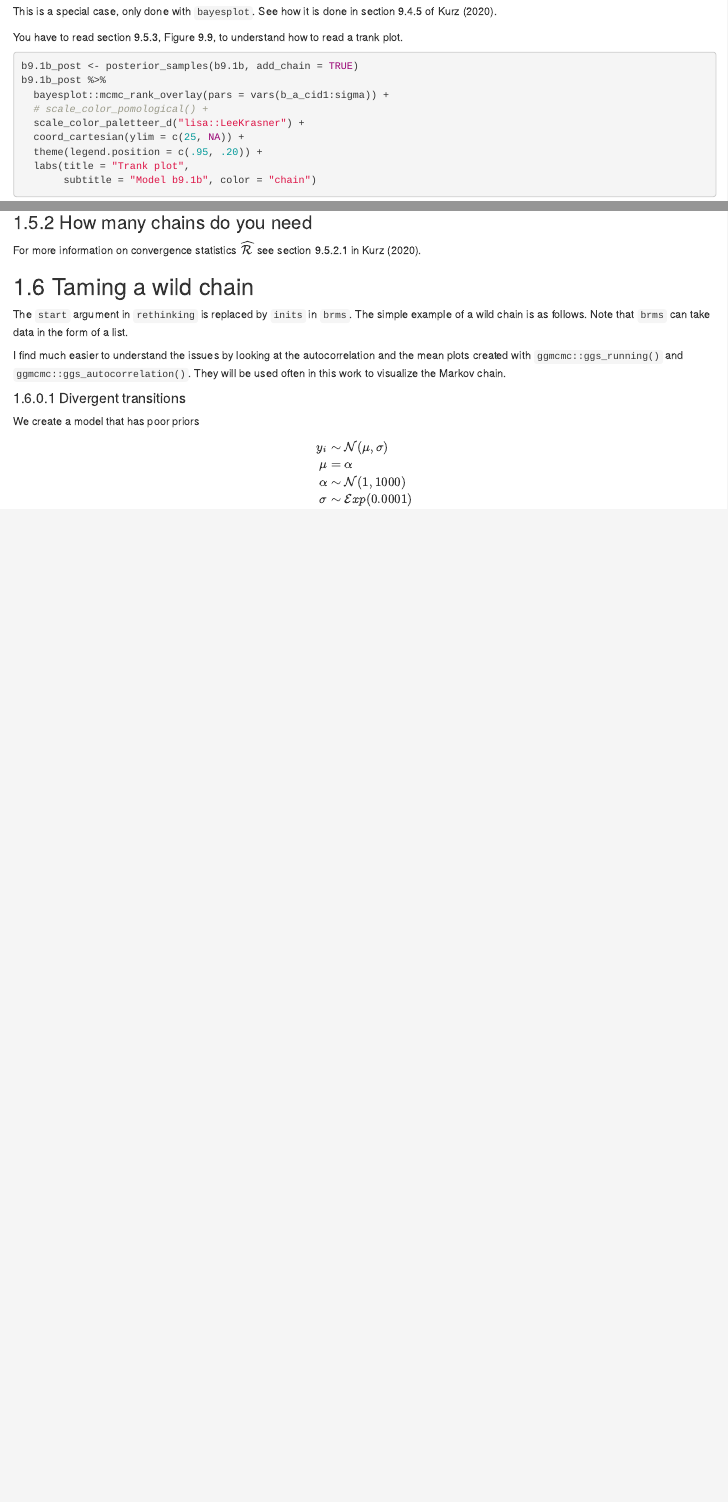
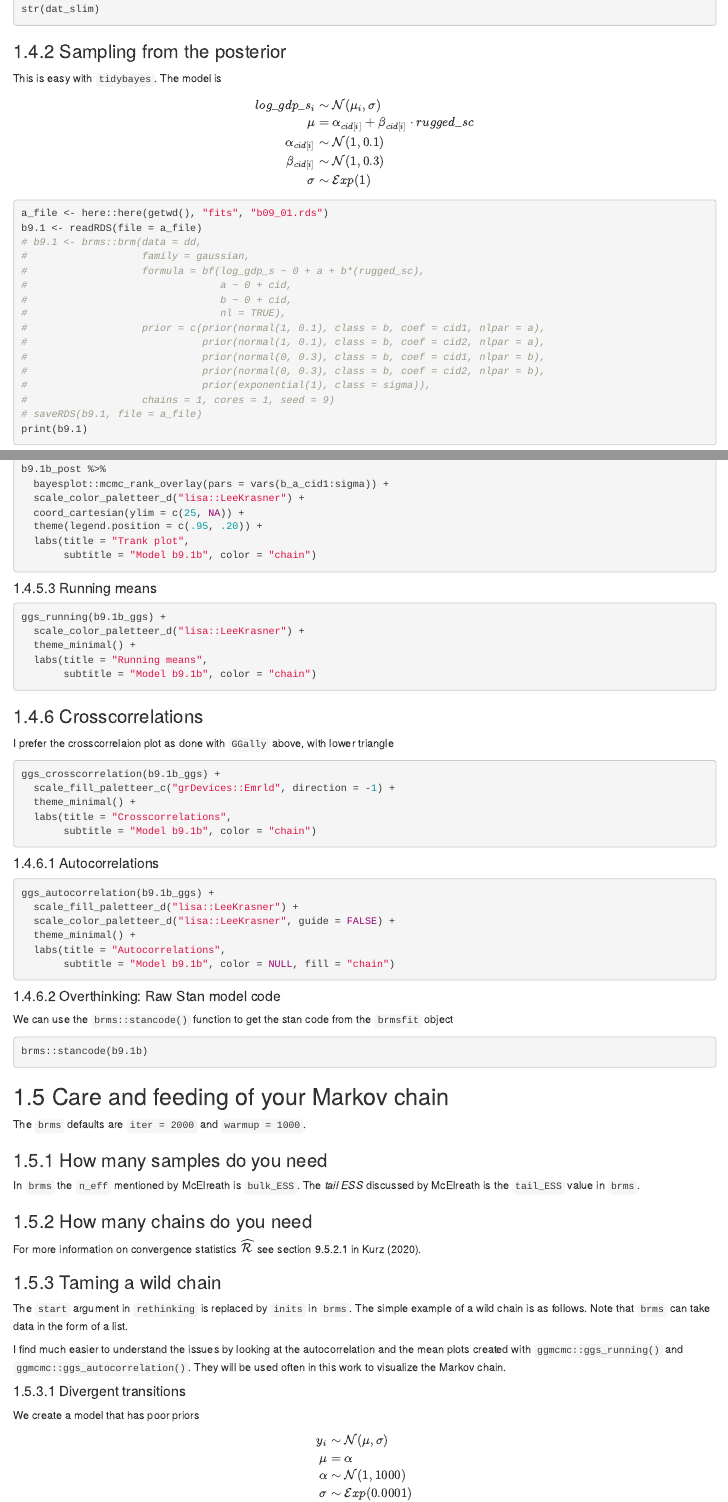
Before and after one commit to FrankLef/rethinking_2020, an R Markdown document (09_MCMC.Rmd): the page in a window 1100 px wide, from 7310 px down before the commit and from 5040 px down after it, and a second part further down, joined at a grey line. Rendered offline with R 4.5, knitr and Pandoc, with nearby package versions; the code chunks are not run, so their results and figures are left out; drawn as R Markdown's standard HTML page in place of the format the file asks for.

Commit message:
update chap 9

````diff
--- a/09_MCMC.Rmd
+++ b/09_MCMC.Rmd
@@ -349,7 +349,19 @@ str(dat_slim)
 
 ### Sampling from the posterior
 
-This is easy with `tidybayes`
+This is easy with `tidybayes`. The model is
+
+
+$$
+\begin{align*}
+log\_gdp\_s_i &\sim \mathcal{N}(\mu_i, \sigma) \\
+\mu &= \alpha_{cid[i]} + \beta_{cid[i]} \cdot rugged\_sc \\
+\alpha_{cid[i]} &\sim \mathcal{N}(1, 0.1) \\
+\beta_{cid[i]} &\sim \mathcal{N}(1, 0.3) \\
+\sigma &\sim \mathcal{Exp}(1)
+\end{align*}
+$$
+
 
 ```{r}
 a_file <- here::here(getwd(), "fits", "b09_01.rds")
@@ -503,7 +515,6 @@ trank plot.
 b9.1b_post <- posterior_samples(b9.1b, add_chain = TRUE)
 b9.1b_post %>%
   bayesplot::mcmc_rank_overlay(pars = vars(b_a_cid1:sigma)) +
-  # scale_color_pomological() +
   scale_color_paletteer_d("lisa::LeeKrasner") +
   coord_cartesian(ylim = c(25, NA)) +
   theme(legend.position = c(.95, .20)) +
@@ -540,8 +551,7 @@ ggs_crosscorrelation(b9.1b_ggs) +
 #### Autocorrelations
 
 ```{r}
-b9.1b_ggs %>%
-  ggs_autocorrelation() +
+ggs_autocorrelation(b9.1b_ggs) +
   scale_fill_paletteer_d("lisa::LeeKrasner") +
   scale_color_paletteer_d("lisa::LeeKrasner", guide = FALSE) +
   theme_minimal() +
@@ -574,7 +584,7 @@ For more information on convergence statistics $\mathcal{\widehat{R}}$ see
 section 9.5.2.1 in @kurtz2020b.
 
 
-## Taming a wild chain
+### Taming a wild chain
 
 The `start` argument in `rethinking` is replaced by `inits` in `brms`.
 The simple example of a wild chain is as follows.  Note that `brms` can take
````
Also changed, not shown: 09_MCMC.Rmd (1 more changed lines).
